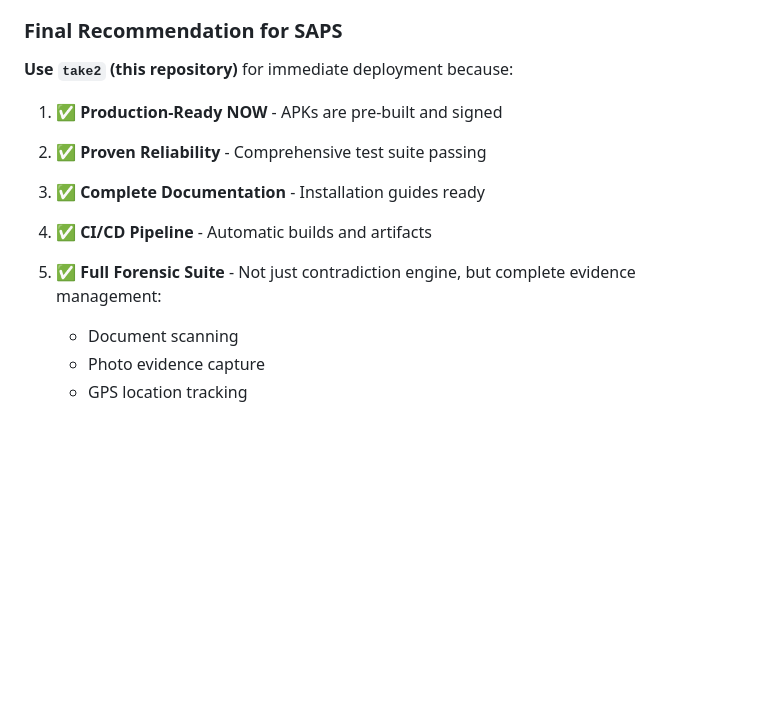
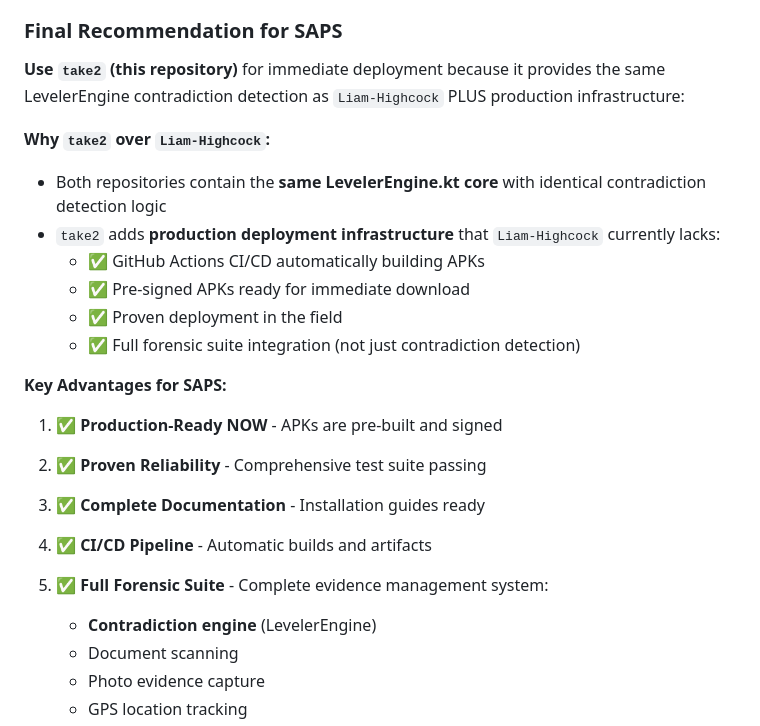
Before and after one commit to Liamhigh/take2, a Markdown page: TESTING.md, the part around one of its changes. Drawn GitHub-style; blank space fills up the shorter version.

```diff
--- a/TESTING.md
+++ b/TESTING.md
@@ -376,13 +381,24 @@ After comprehensive analysis of all Liamhigh repositories, **THREE repositories*
 
 ### Final Recommendation for SAPS
 
-**Use `take2` (this repository)** for immediate deployment because:
+**Use `take2` (this repository)** for immediate deployment because it provides the same LevelerEngine contradiction detection as `Liam-Highcock` PLUS production infrastructure:
+
+**Why `take2` over `Liam-Highcock`:**
+- Both repositories contain the **same LevelerEngine.kt core** with identical contradiction detection logic
+- `take2` adds **production deployment infrastructure** that `Liam-Highcock` currently lacks:
+  - ✅ GitHub Actions CI/CD automatically building APKs
+  - ✅ Pre-signed APKs ready for immediate download
+  - ✅ Proven deployment in the field
+  - ✅ Full forensic suite integration (not just contradiction detection)
+
+**Key Advantages for SAPS:**
 
 1. ✅ **Production-Ready NOW** - APKs are pre-built and signed
 2. ✅ **Proven Reliability** - Comprehensive test suite passing
 3. ✅ **Complete Documentation** - Installation guides ready
 4. ✅ **CI/CD Pipeline** - Automatic builds and artifacts
-5. ✅ **Full Forensic Suite** - Not just contradiction engine, but complete evidence management:
+5. ✅ **Full Forensic Suite** - Complete evidence management system:
+   - **Contradiction engine** (LevelerEngine)
    - Document scanning
    - Photo evidence capture
    - GPS location tracking
```
Also changed, not shown: other parts of TESTING.md (+32 -22 lines).
